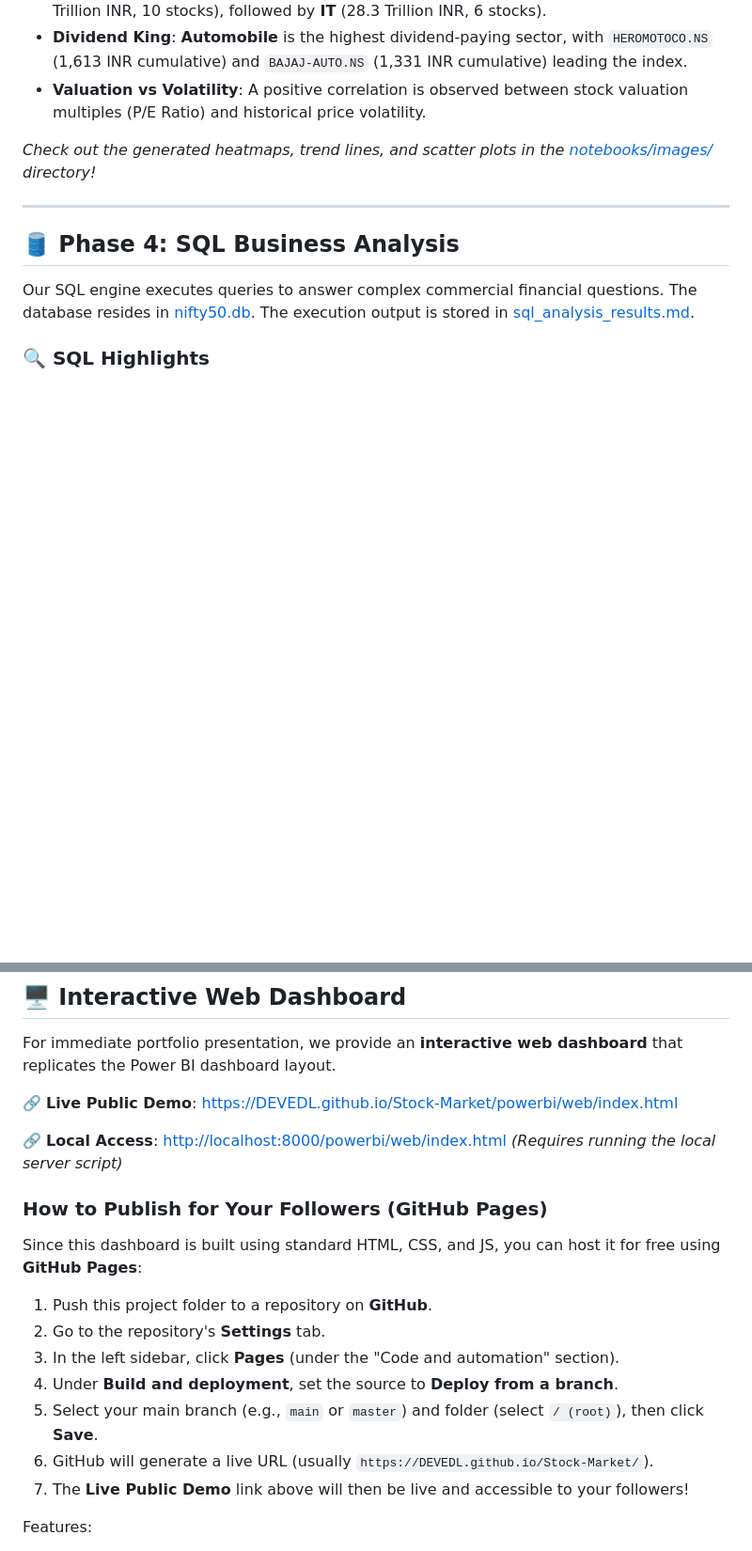
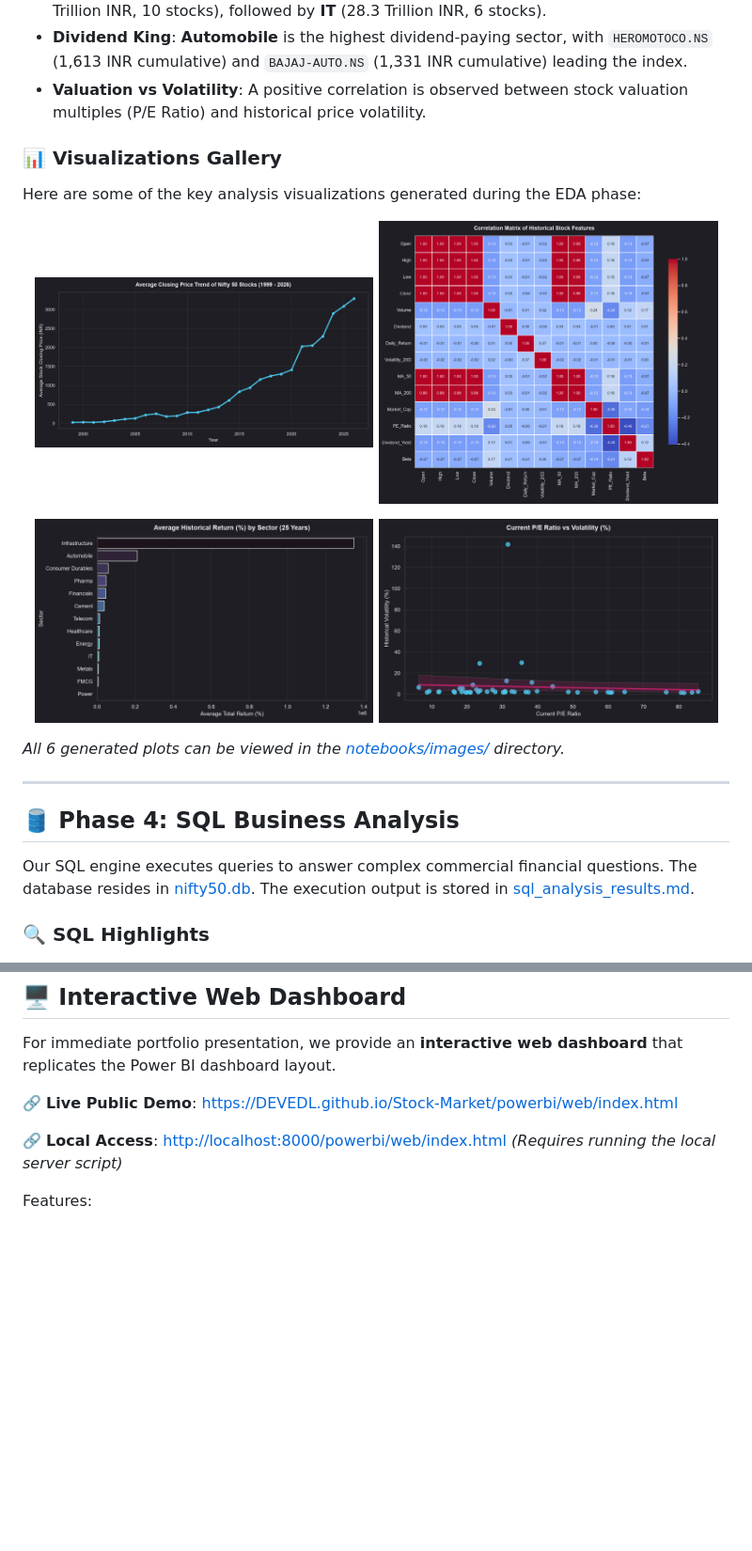
Before and after one commit to DEVEDL/Stock-Market, a Markdown page: README.md, 2 parts joined by grey strips. Shown at 94% size. Rendered like a GitHub page; blank space fills up the shorter version.

Commit message:
docs: add visual EDA gallery and remove GitHub Pages build instructions from README.md

```diff
--- a/README.md
+++ b/README.md
@@ -72,7 +72,19 @@ Detailed analytical insights are compiled in [eda_summary.md](file:///c:/Stock%2
 - **Dividend King**: **Automobile** is the highest dividend-paying sector, with `HEROMOTOCO.NS` (1,613 INR cumulative) and `BAJAJ-AUTO.NS` (1,331 INR cumulative) leading the index.
 - **Valuation vs Volatility**: A positive correlation is observed between stock valuation multiples (P/E Ratio) and historical price volatility.
 
-*Check out the generated heatmaps, trend lines, and scatter plots in the [notebooks/images/](file:///c:/Stock%20Market/notebooks/images/) directory!*
+### 📊 Visualizations Gallery
+Here are some of the key analysis visualizations generated during the EDA phase:
+
+<p align="center">
+  <img src="notebooks/images/historical_nifty_trend.png" width="48%" alt="Historical Nifty 50 Trend" />
+  <img src="notebooks/images/correlation_heatmap.png" width="48%" alt="Correlation Heatmap" />
+</p>
+<p align="center">
+  <img src="notebooks/images/sector_average_returns.png" width="48%" alt="Sector Average Returns" />
+  <img src="notebooks/images/pe_vs_volatility.png" width="48%" alt="P/E Ratio vs Volatility" />
+</p>
+
+*All 6 generated plots can be viewed in the [notebooks/images/](file:///c:/Stock%20Market/notebooks/images/) directory.*
 
 ---
 
@@ -158,15 +170,7 @@ For immediate portfolio presentation, we provide an **interactive web dashboard*
 
 🔗 **Local Access**: [http://localhost:8000/powerbi/web/index.html](http://localhost:8000/powerbi/web/index.html) *(Requires running the local server script)*
 
-### How to Publish for Your Followers (GitHub Pages)
-Since this dashboard is built using standard HTML, CSS, and JS, you can host it for free using **GitHub Pages**:
-1. Push this project folder to a repository on **GitHub**.
-2. Go to the repository's **Settings** tab.
-3. In the left sidebar, click **Pages** (under the "Code and automation" section).
-4. Under **Build and deployment**, set the source to **Deploy from a branch**.
-5. Select your main branch (e.g., `main` or `master`) and folder (select `/ (root)`), then click **Save**.
-6. GitHub will generate a live URL (usually `https://DEVEDL.github.io/Stock-Market/`).
-7. The **Live Public Demo** link above will then be live and accessible to your followers!
+
 
 Features:
 - **Interactive Slicers**: Select Sector and Tickers dynamically.
```
